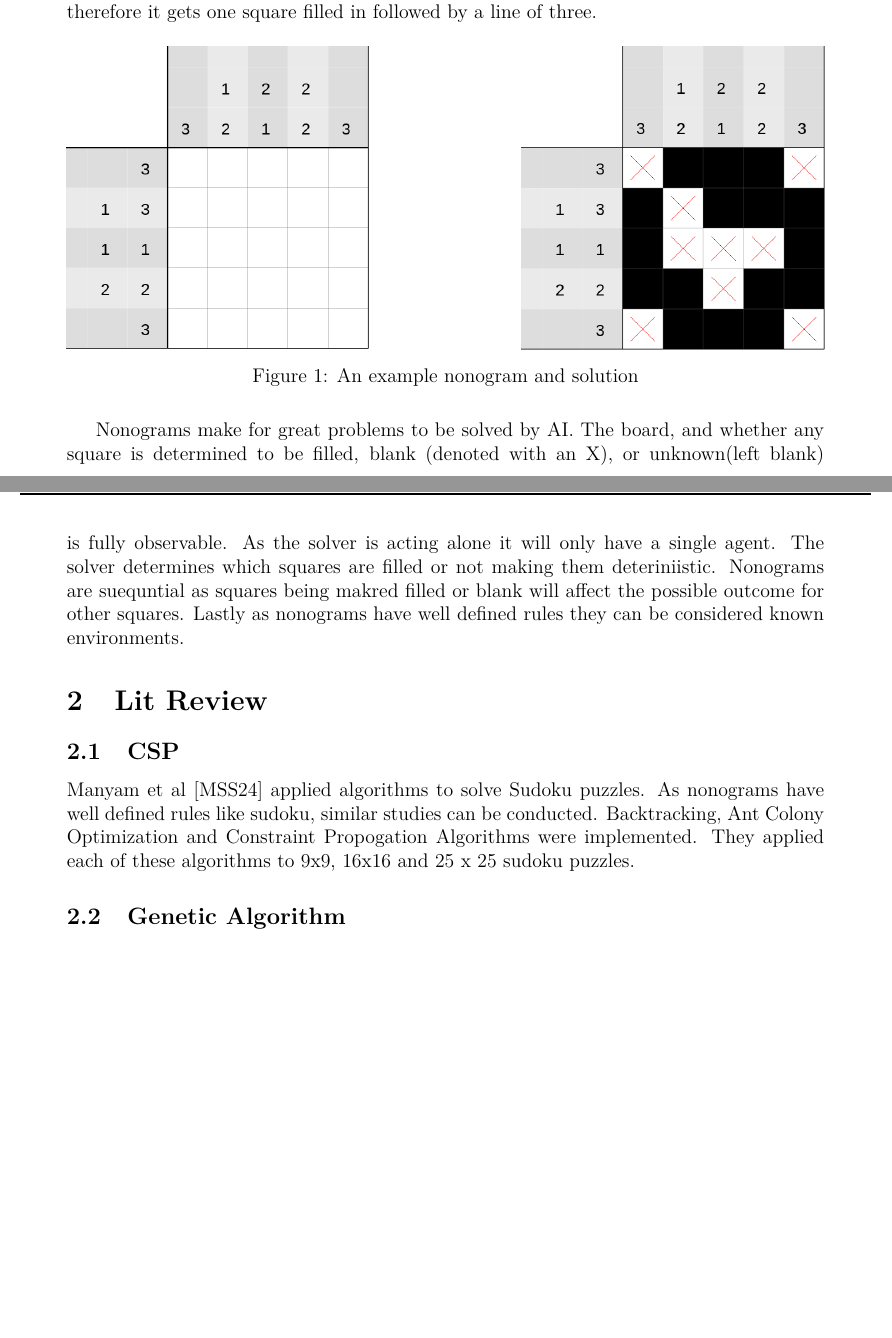
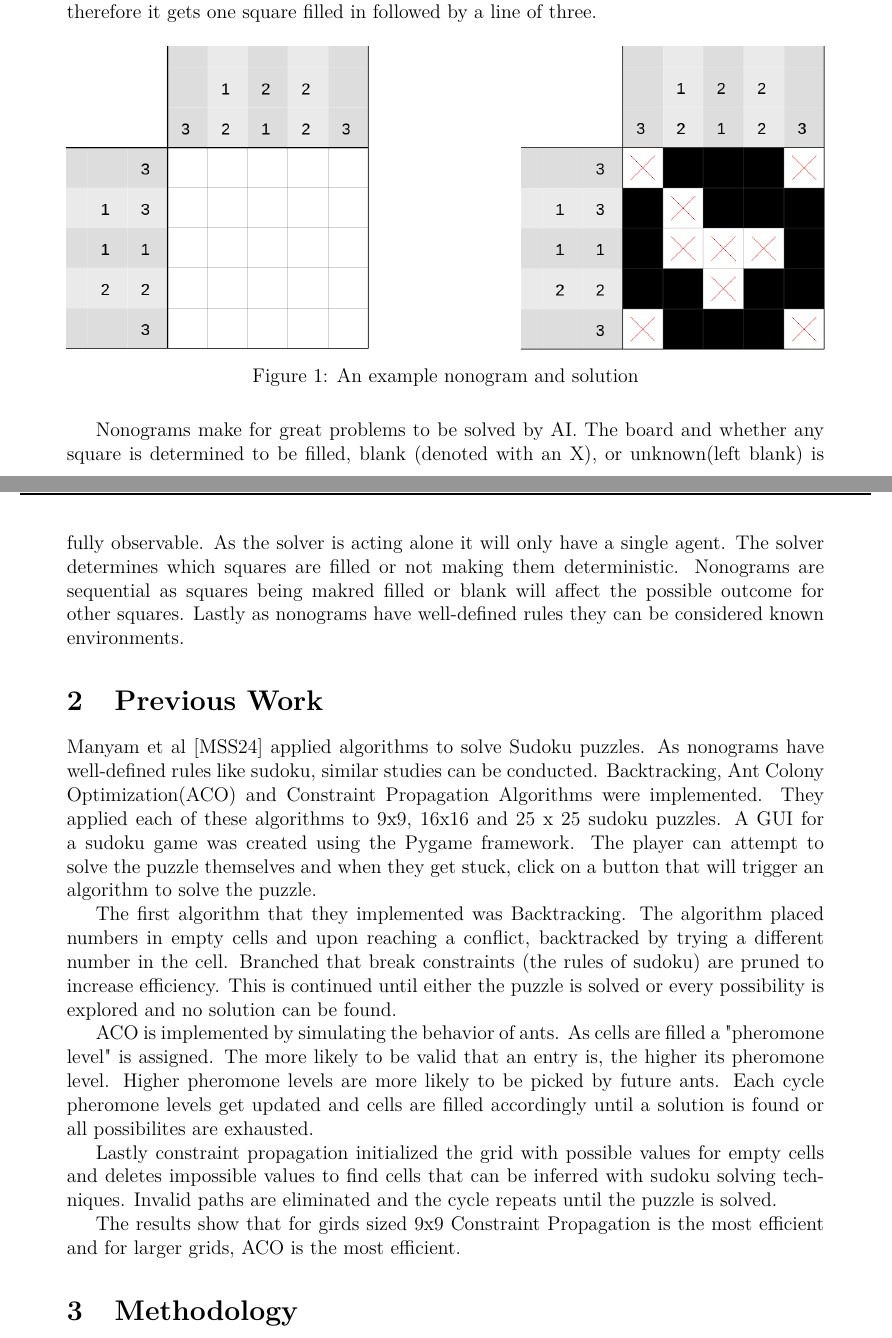
Before and after one commit to drossano/research-paper, a LaTeX document (main.tex): two parts of pages 3 and 4 of 7, joined at a grey line, cut so that both start at the same text, the shorter picture padded with empty space. Compiled offline with pdfLaTeX.

Commit message:
Finish Previous Work Section

```diff
--- a/main.tex
+++ b/main.tex
@@ -38,13 +38,21 @@ Nonograms are grid based puzzles in which the player must determine if the cells
     \label{fig:enter-label}
 \end{figure}
 
-Nonograms make for great problems to be solved by AI. The board, and whether any square is determined to be filled, blank (denoted with an X), or unknown(left blank) is fully observable. As the solver is acting alone it will only have a single agent. The solver determines which squares are filled or not making them deteriniistic. Nonograms are suequntial as squares being makred filled or blank will affect the possible outcome for other squares. Lastly as nonograms have well defined rules they can be considered known environments.
+    Nonograms make for great problems to be solved by AI. The board and whether any square is determined to be filled, blank (denoted with an X), or unknown(left blank) is fully observable. As the solver is acting alone it will only have a single agent. The solver determines which squares are filled or not making them deterministic. Nonograms are sequential as squares being makred filled or blank will affect the possible outcome for other squares. Lastly as nonograms have well-defined rules they can be considered known environments.
 
 
-\section{Lit Review}
-\subsection{CSP}
-Manyam et al \cite{10863160} applied algorithms to solve Sudoku puzzles. As nonograms have well defined rules like sudoku, similar studies can be conducted. Backtracking, Ant Colony Optimization and Constraint Propogation Algorithms were implemented. They applied each of these algorithms to 9x9, 16x16 and 25 x 25 sudoku puzzles.
-\subsection{Genetic Algorithm}
+\section{Previous Work}
+    Manyam et al \cite{10863160} applied algorithms to solve Sudoku puzzles. As nonograms have well-defined rules like sudoku, similar studies can be conducted. Backtracking, Ant Colony Optimization(ACO) and Constraint Propagation Algorithms were implemented. They applied each of these algorithms to 9x9, 16x16 and 25 x 25 sudoku puzzles. A GUI for a sudoku game was created using the Pygame framework. The player can attempt to solve the puzzle themselves and when they get stuck, click on a button that will trigger an algorithm to solve the puzzle.
+
+    The first algorithm that they implemented was Backtracking. The algorithm placed numbers in empty cells and upon reaching a conflict, backtracked by trying a different number in the cell. Branched that break constraints (the rules of sudoku) are pruned to increase efficiency. This is continued until either the puzzle is solved or every possibility is explored and no solution can be found.
+
+    ACO is implemented by simulating the behavior of ants. As cells are filled a "pheromone level" is assigned. The more likely to be valid that an entry is, the higher its pheromone level. Higher pheromone levels are more likely to be picked by future ants. Each cycle pheromone levels get updated and cells are filled accordingly until a solution is found or all possibilites are exhausted.
+
+    Lastly constraint propagation initialized the grid with possible values for empty cells and deletes impossible values to find cells that can be inferred with sudoku solving techniques. Invalid paths are eliminated and the cycle repeats until the puzzle is solved.
+
+    The results show that for girds sized 9x9 Constraint Propagation is the most efficient and for larger grids, ACO is the most efficient.
+
+\section{Methodology}
 
 \newpage
 
```
Also changed, not shown: main.tex (2 more changed lines).
